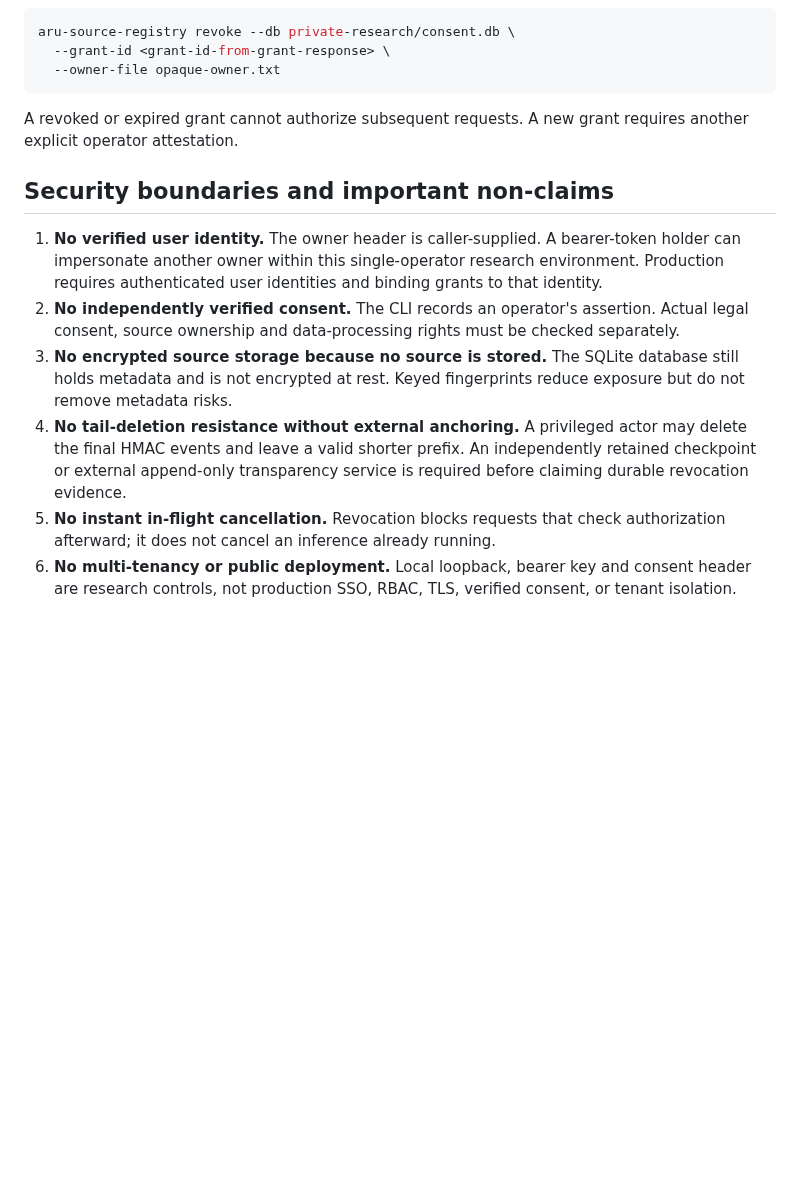
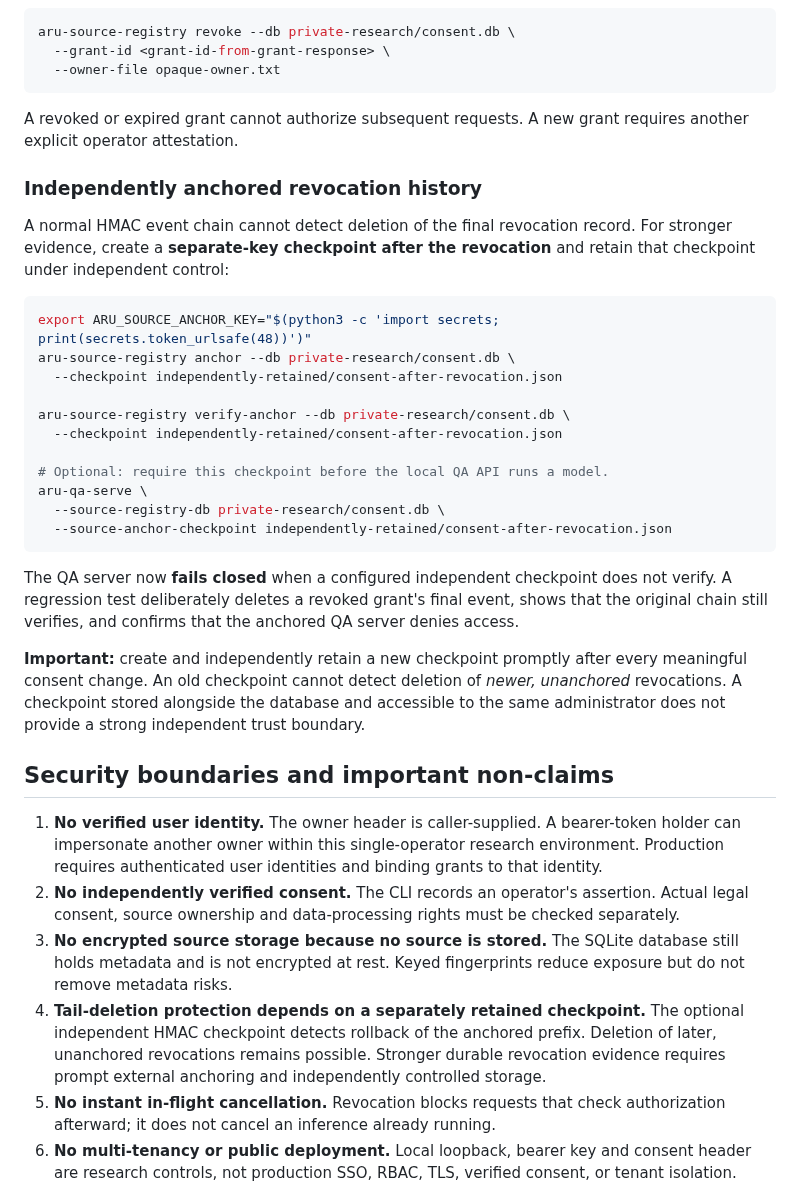
Before and after one commit to aruintelligence/regret-aware-agent-scaffold, a Markdown page: SOVEREIGN_SOURCE_REGISTRY.md, the part around the change. GitHub-like rendering; blank space fills up the shorter version.

Commit message:
Document independently anchored consent revocations and fail-closed QA access under rollback attack

````diff
--- a/SOVEREIGN_SOURCE_REGISTRY.md
+++ b/SOVEREIGN_SOURCE_REGISTRY.md
@@ -63,12 +63,34 @@ aru-source-registry revoke --db private-research/consent.db \
 
 A revoked or expired grant cannot authorize subsequent requests. A new grant requires another explicit operator attestation.
 
+### Independently anchored revocation history
+
+A normal HMAC event chain cannot detect deletion of the final revocation record. For stronger evidence, create a **separate-key checkpoint after the revocation** and retain that checkpoint under independent control:
+
+```bash
+export ARU_SOURCE_ANCHOR_KEY="$(python3 -c 'import secrets; print(secrets.token_urlsafe(48))')"
+aru-source-registry anchor --db private-research/consent.db \
+  --checkpoint independently-retained/consent-after-revocation.json
+
+aru-source-registry verify-anchor --db private-research/consent.db \
+  --checkpoint independently-retained/consent-after-revocation.json
+
+# Optional: require this checkpoint before the local QA API runs a model.
+aru-qa-serve \
+  --source-registry-db private-research/consent.db \
+  --source-anchor-checkpoint independently-retained/consent-after-revocation.json
+```
+
+The QA server now **fails closed** when a configured independent checkpoint does not verify. A regression test deliberately deletes a revoked grant's final event, shows that the original chain still verifies, and confirms that the anchored QA server denies access.
+
+**Important:** create and independently retain a new checkpoint promptly after every meaningful consent change. An old checkpoint cannot detect deletion of *newer, unanchored* revocations. A checkpoint stored alongside the database and accessible to the same administrator does not provide a strong independent trust boundary.
+
 ## Security boundaries and important non-claims
 
 1. **No verified user identity.** The owner header is caller-supplied. A bearer-token holder can impersonate another owner within this single-operator research environment. Production requires authenticated user identities and binding grants to that identity.
 2. **No independently verified consent.** The CLI records an operator's assertion. Actual legal consent, source ownership and data-processing rights must be checked separately.
 3. **No encrypted source storage because no source is stored.** The SQLite database still holds metadata and is not encrypted at rest. Keyed fingerprints reduce exposure but do not remove metadata risks.
-4. **No tail-deletion resistance without external anchoring.** A privileged actor may delete the final HMAC events and leave a valid shorter prefix. An independently retained checkpoint or external append-only transparency service is required before claiming durable revocation evidence.
+4. **Tail-deletion protection depends on a separately retained checkpoint.** The optional independent HMAC checkpoint detects rollback of the anchored prefix. Deletion of later, unanchored revocations remains possible. Stronger durable revocation evidence requires prompt external anchoring and independently controlled storage.
 5. **No instant in-flight cancellation.** Revocation blocks requests that check authorization afterward; it does not cancel an inference already running.
 6. **No multi-tenancy or public deployment.** Local loopback, bearer key and consent header are research controls, not production SSO, RBAC, TLS, verified consent, or tenant isolation.
 7. **No factual guarantee.** A permitted source can be inaccurate, malicious or irrelevant; a valid source-span certificate proves provenance only.
````
